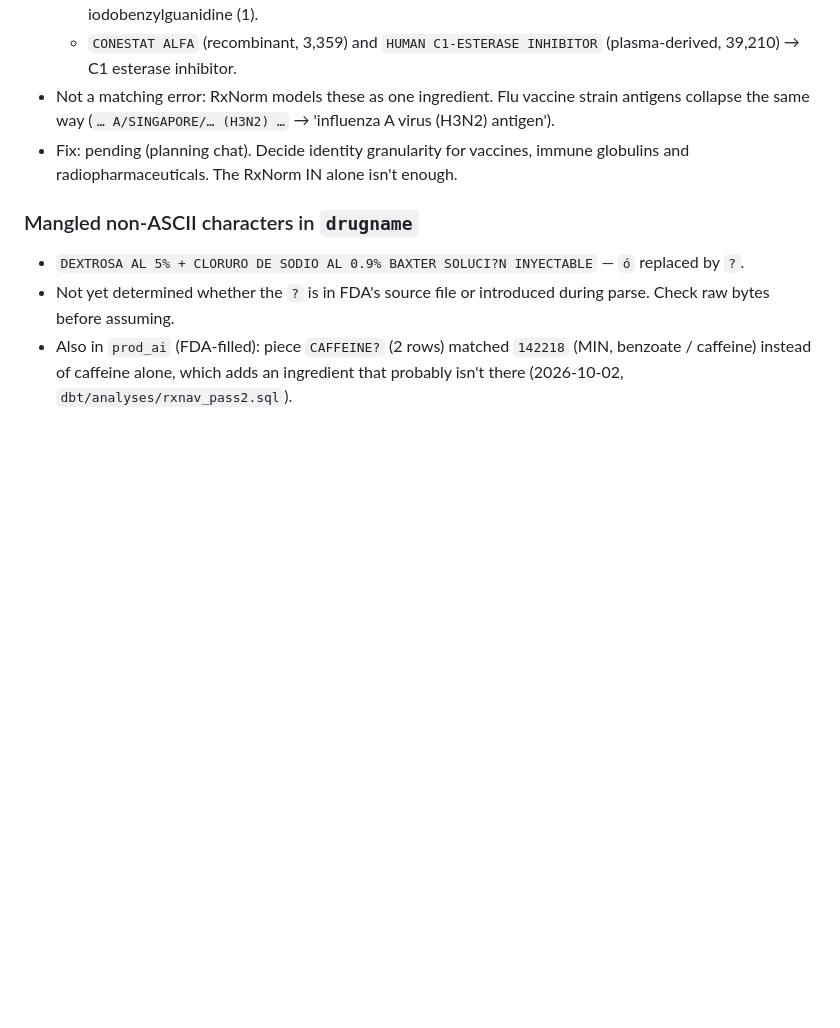
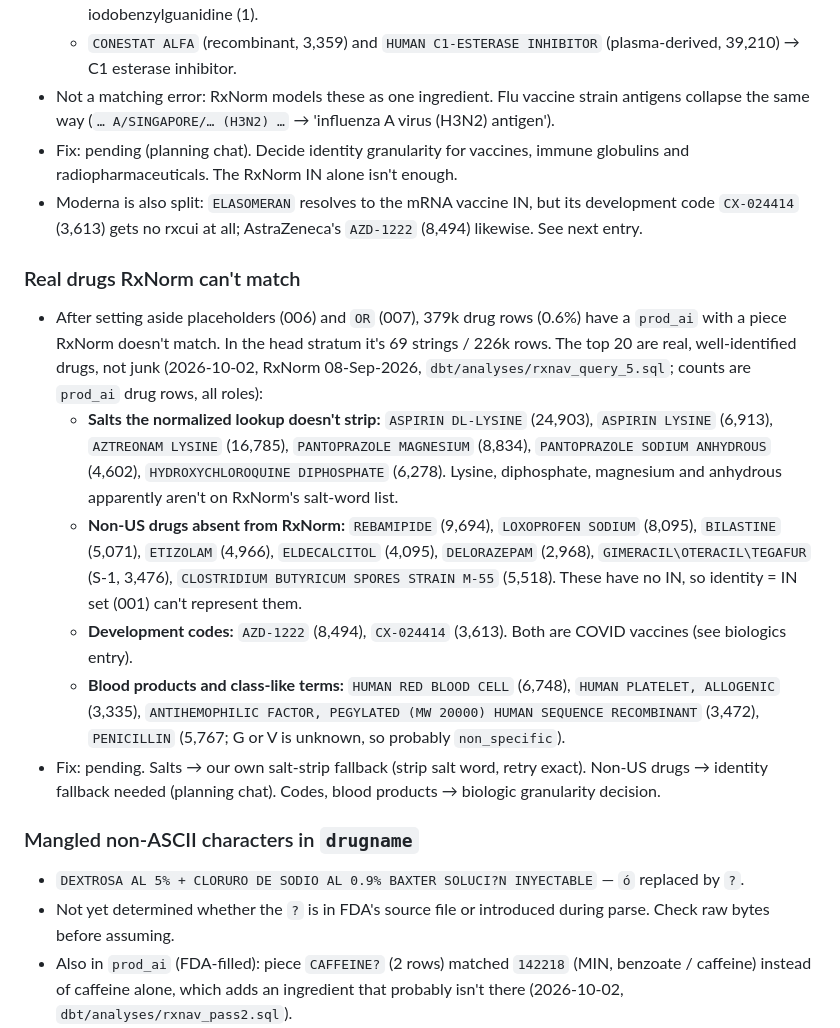
Before and after one commit to DeanKuhn/pharmawatch, a Markdown page: docs/mess_log.md, the part around the change. Rendered like a GitHub page; blank space fills up the shorter version.

Commit message:
added query 5 data

```diff
--- a/docs/mess_log.md
+++ b/docs/mess_log.md
@@ -305,6 +305,16 @@ Data quality issues discovered in FAERS/openFDA. Updated as we find them.
   - `CONESTAT ALFA` (recombinant, 3,359) and `HUMAN C1-ESTERASE INHIBITOR` (plasma-derived, 39,210) → C1 esterase inhibitor.
 - Not a matching error: RxNorm models these as one ingredient. Flu vaccine strain antigens collapse the same way (`… A/SINGAPORE/… (H3N2) …` → 'influenza A virus (H3N2) antigen').
 - Fix: pending (planning chat). Decide identity granularity for vaccines, immune globulins and radiopharmaceuticals. The RxNorm IN alone isn't enough.
+- Moderna is also split: `ELASOMERAN` resolves to the mRNA vaccine IN, but its development code `CX-024414` (3,613) gets no rxcui at all; AstraZeneca's `AZD-1222` (8,494) likewise. See next entry.
+
+### Real drugs RxNorm can't match
+
+- After setting aside placeholders (006) and ` OR ` (007), 379k drug rows (0.6%) have a `prod_ai` with a piece RxNorm doesn't match. In the head stratum it's 69 strings / 226k rows. The top 20 are real, well-identified drugs, not junk (2026-10-02, RxNorm 08-Sep-2026, `dbt/analyses/rxnav_query_5.sql`; counts are `prod_ai` drug rows, all roles):
+  - **Salts the normalized lookup doesn't strip:** `ASPIRIN DL-LYSINE` (24,903), `ASPIRIN LYSINE` (6,913), `AZTREONAM LYSINE` (16,785), `PANTOPRAZOLE MAGNESIUM` (8,834), `PANTOPRAZOLE SODIUM ANHYDROUS` (4,602), `HYDROXYCHLOROQUINE DIPHOSPHATE` (6,278). Lysine, diphosphate, magnesium and anhydrous apparently aren't on RxNorm's salt-word list.
+  - **Non-US drugs absent from RxNorm:** `REBAMIPIDE` (9,694), `LOXOPROFEN SODIUM` (8,095), `BILASTINE` (5,071), `ETIZOLAM` (4,966), `ELDECALCITOL` (4,095), `DELORAZEPAM` (2,968), `GIMERACIL\OTERACIL\TEGAFUR` (S-1, 3,476), `CLOSTRIDIUM BUTYRICUM SPORES STRAIN M-55` (5,518). These have no IN, so identity = IN set (001) can't represent them.
+  - **Development codes:** `AZD-1222` (8,494), `CX-024414` (3,613). Both are COVID vaccines (see biologics entry).
+  - **Blood products and class-like terms:** `HUMAN RED BLOOD CELL` (6,748), `HUMAN PLATELET, ALLOGENIC` (3,335), `ANTIHEMOPHILIC FACTOR, PEGYLATED (MW 20000) HUMAN SEQUENCE RECOMBINANT` (3,472), `PENICILLIN` (5,767; G or V is unknown, so probably `non_specific`).
+- Fix: pending. Salts → our own salt-strip fallback (strip salt word, retry exact). Non-US drugs → identity fallback needed (planning chat). Codes, blood products → biologic granularity decision.
 
 ### Mangled non-ASCII characters in `drugname`
 
```
